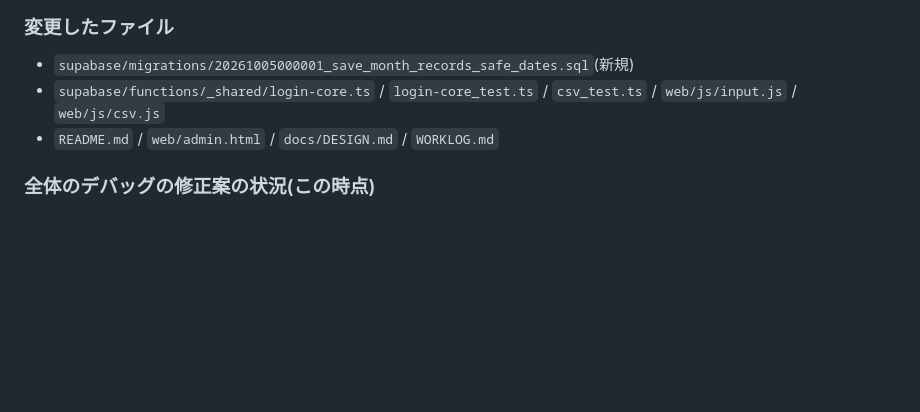
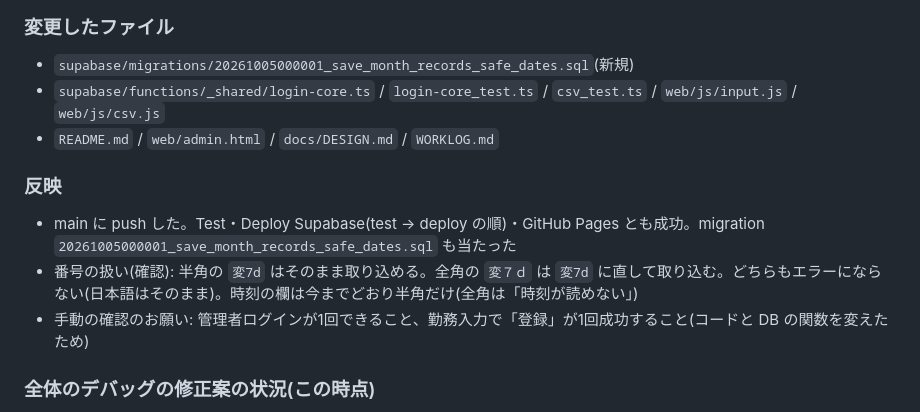
Before and after one commit to fast4213-max/shiftflow, a Markdown page: WORKLOG.md, the part around the change. Drawn GitHub-style; blank space fills up the shorter version.

Commit message:
作業ログ: 15・19 の反映結果と、番号の全角・半角の扱いの確認を追記(コードは変更なし)
Co-Authored-By: Claude Sonnet 5.5 <noreply@anthropic.com>
Claude-Session: https://claude.ai/code/session_01VwRNUZRTSpvC7Zb7gNKQaq

```diff
--- a/WORKLOG.md
+++ b/WORKLOG.md
@@ -1718,6 +1718,10 @@ WORKLOG.md(コードは変えていない)
 - `supabase/migrations/20261005000001_save_month_records_safe_dates.sql`(新規)
 - `supabase/functions/_shared/login-core.ts` / `login-core_test.ts` / `csv_test.ts` / `web/js/input.js` / `web/js/csv.js`
 - `README.md` / `web/admin.html` / `docs/DESIGN.md` / `WORKLOG.md`
+### 反映
+- main に push した。Test・Deploy Supabase(test → deploy の順)・GitHub Pages とも成功。migration `20261005000001_save_month_records_safe_dates.sql` も当たった
+- 番号の扱い(確認): 半角の `変7d` はそのまま取り込める。全角の `変７ｄ` は `変7d` に直して取り込む。どちらもエラーにならない(日本語はそのまま)。時刻の欄は今までどおり半角だけ(全角は「時刻が読めない」)
+- 手動の確認のお願い: 管理者ログインが1回できること、勤務入力で「登録」が1回成功すること(コードと DB の関数を変えたため)
 ### 全体のデバッグの修正案の状況(この時点)
 - 対応済み: 4・6・7・11・13・14・15・16・17・19
 - 見送り・割り切り: 1・2・3・5・8・9・10・12(・20)
```
